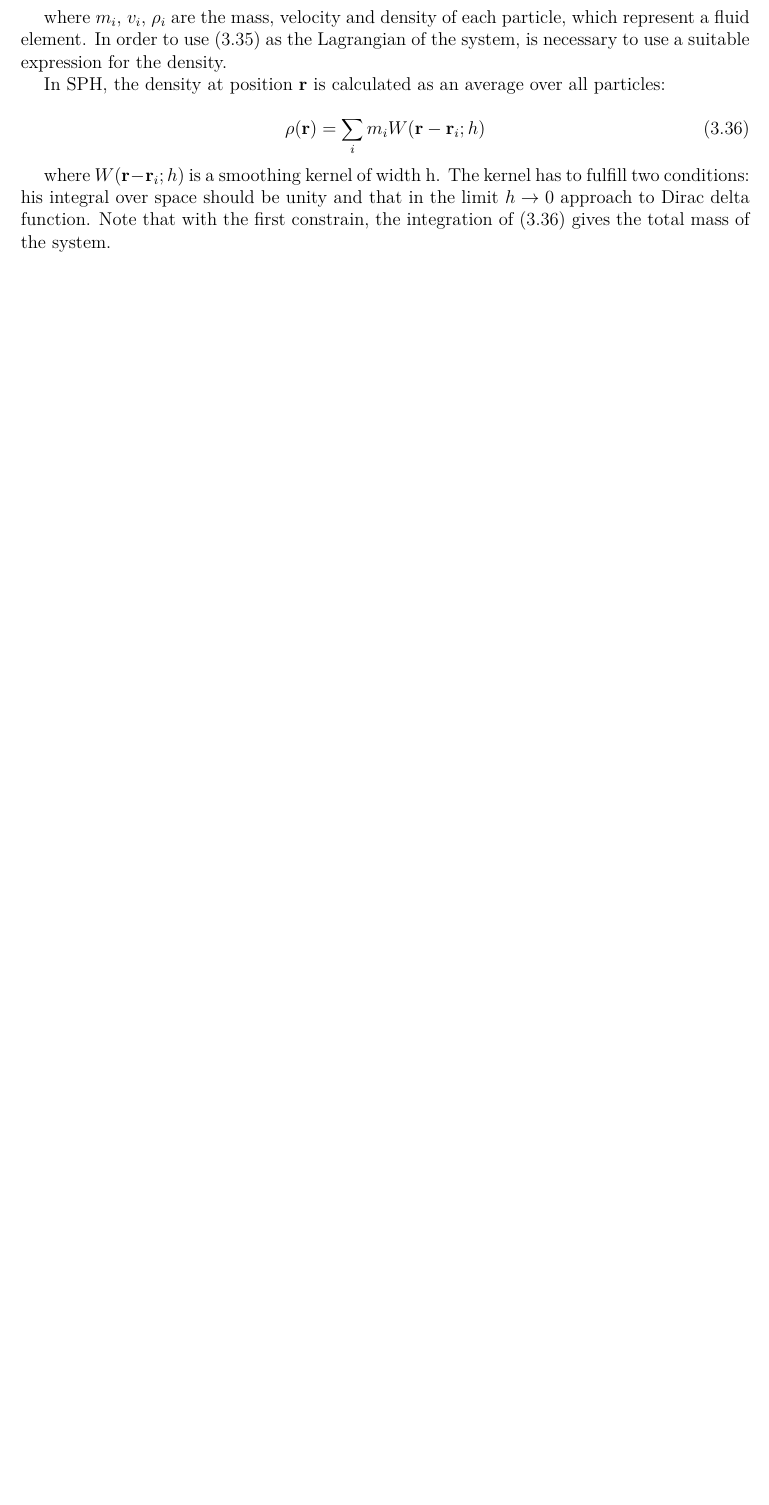
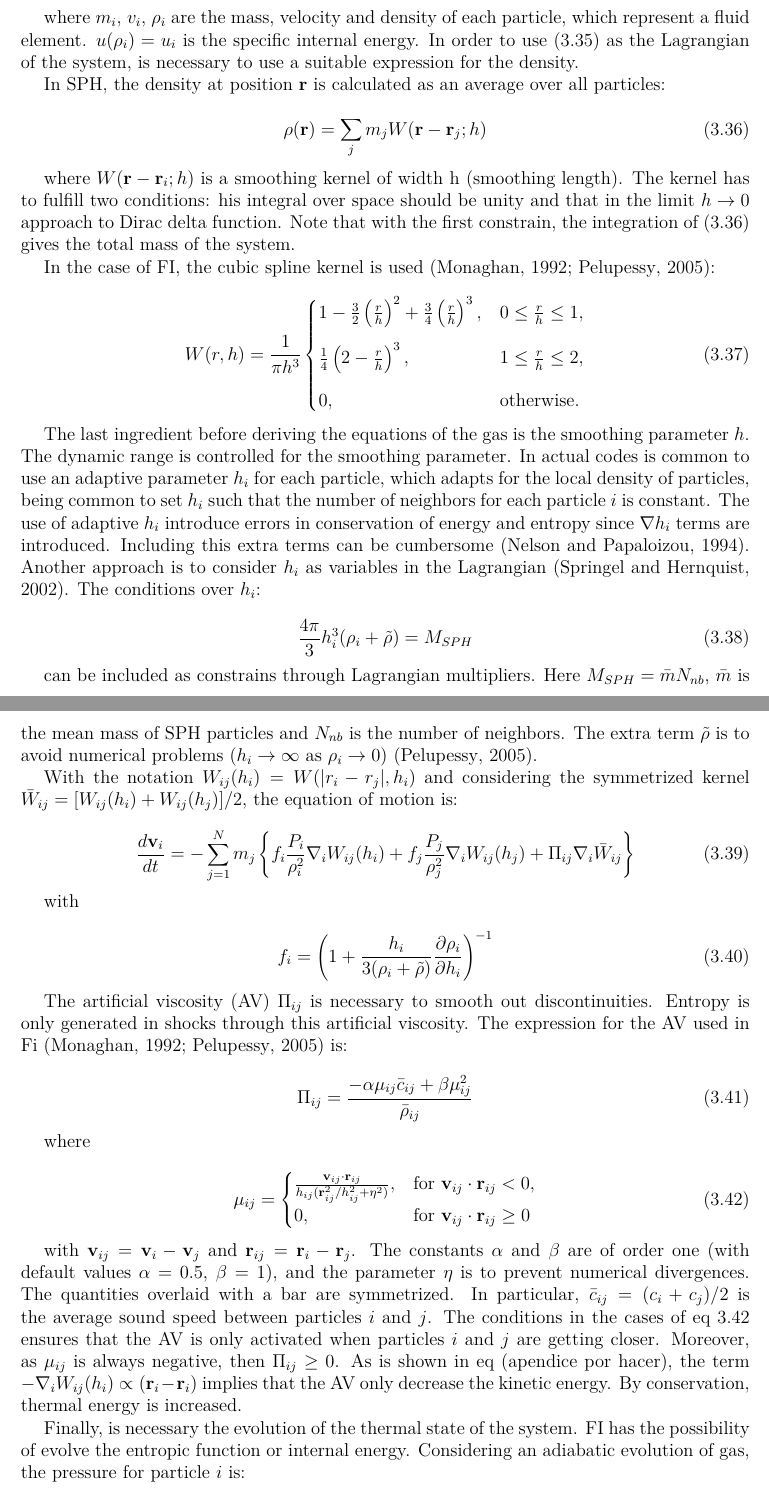
Before and after one commit to BorisCG/Tesis_latex, a LaTeX thesis (main.tex, which reads example.tex): part of page 17 of 25 before the commit and two parts of pages 17 and 18 of 27 after it, the two joined at a grey line, cut so that both start at the same text, the shorter picture padded with empty space. Compiled offline with pdfLaTeX; a missing font is replaced by an installed copy or a similar font; a LaTeX package or settings file that is missing is left out.

Commit message:
sph section advance

```diff
--- a/example.tex
+++ b/example.tex
@@ -282,15 +284,78 @@ where the specific internal energy is related to the pressure by $\partial u / \
 where (\ref{eq:3_32}) is the equation of continuity, (\ref{eq:3_33}) is the equation of motion and (\ref{eq:3_34}) is the internal energy equation. In SPH, instead of (\ref{eq:3_Lag_clasic}), a discrete Lagrangian is used:
 
 \begin{equation}
-	L_{SPH} = \sum_{i=1}^{N} m_i \left[\frac{1}{2} v_i^2 - u(\rho_i)\right] \label{eq:3_lag_discrete}
+	L_{SPH} = \sum_{i=1}^{N} m_i \left[\frac{1}{2} \mathbf{v}_i^2 - u(\rho_i)\right] \label{eq:3_lag_discrete}
 \end{equation}
 
-where $m_i$, $v_i$, $\rho_i$ are the mass, velocity and density of each particle, which represent a fluid element. In order to use (\ref{eq:3_lag_discrete}) as the Lagrangian of the system, is necessary to use a suitable expression for the density.
+where $m_i$, $v_i$, $\rho_i$ are the mass, velocity and density of each particle, which represent a fluid element. $u(\rho_i) = u_i$ is the specific internal energy. In order to use (\ref{eq:3_lag_discrete}) as the Lagrangian of the system, is necessary to use a suitable expression for the density.
 
 In SPH, the density at position $\mathbf{r}$ is calculated as an average over all particles:
 
 \begin{equation}
-	\rho (\mathbf{r}) = \sum_{i} m_i W(\mathbf{r} - \mathbf{r}_i; h) \label{eq:3_dens_SPH}
+	\rho (\mathbf{r}) = \sum_{j} m_j W(\mathbf{r} - \mathbf{r}_j; h) \label{eq:3_dens_SPH}
 \end{equation}
 
-where $W(\mathbf{r} - \mathbf{r}_i; h)$ is a smoothing kernel of width h. The kernel has to fulfill two conditions: his integral over space should be unity and that in the limit $h \to 0$ approach to Dirac delta function. Note that with the first constrain, the integration of (\ref{eq:3_dens_SPH}) gives the total mass of the system.
+where $W(\mathbf{r} - \mathbf{r}_i; h)$ is a smoothing kernel of width h (smoothing length). The kernel has to fulfill two conditions: his integral over space should be unity and that in the limit $h \to 0$ approach to Dirac delta function. Note that with the first constrain, the integration of (\ref{eq:3_dens_SPH}) gives the total mass of the system.
+
+In the case of FI, the cubic spline kernel is used \citep{pelupessy2005numerical,monaghan1992smoothed}:
+
+\begin{equation}
+	W(r,h) = \frac{1}{\pi h^3}
+	\begin{cases}
+		1 - \frac{3}{2}\left(\frac{r}{h}\right)^2 + \frac{3}{4}\left(\frac{r}{h}\right)^3, & 0 \leq \frac{r}{h} \leq 1, \\[2ex]
+		\frac{1}{4}\left(2 - \frac{r}{h}\right)^3, & 1 \leq \frac{r}{h} \leq 2, \\[2ex]
+		0, & \text{otherwise}.
+	\end{cases}
+	\label{eq:monaghan_lattanzio_kernel}
+\end{equation}
+
+The last ingredient before deriving the equations of the gas is the smoothing parameter $h$. The dynamic range is controlled for the smoothing parameter. In actual codes is common to use an adaptive parameter $h_i$ for each particle, which adapts for the local density of particles, being common to set $h_i$ such that the number of neighbors for each particle $i$ is constant. The use of adaptive $h_i$ introduce errors in conservation of energy and entropy since $\nabla h_i$ terms are introduced. Including this extra terms can be cumbersome \citep{nelson1994variable}. Another approach is to consider $h_i$ as variables in the Lagrangian \citep{springel2002cosmological}. The conditions over $h_i$:
+
+\begin{equation}
+	\frac{4 \pi}{3} h_i^3(\rho_i + \tilde{\rho}) = M_{SPH}
+\end{equation}
+
+can be included as constrains through Lagrangian multipliers. Here $M_{SPH} = \bar{m} N_{nb}$, $\bar{m}$ is the mean mass of SPH particles and $N_{nb}$ is the number of neighbors. The extra term $\tilde{\rho}$ is to avoid numerical problems ($h_i \to \infty$ as $\rho_i \to 0$) \citep{pelupessy2005numerical}.
+
+With the notation $W_{ij}(h_i) = W(|r_i - r_j|, h_i)$ and considering the symmetrized kernel $\bar{W}_{ij} = [W_{ij}(h_i) + W_{ij}(h_j)]/2$, the equation of motion is:
+
+\begin{equation}
+	\frac{d\mathbf{v}_i}{dt} = -\sum_{j=1}^N m_j \left\{
+	f_i \frac{P_i}{\rho_i^2} \nabla_i W_{ij}(h_i) +
+	f_j \frac{P_j}{\rho_j^2} \nabla_i W_{ij}(h_j) +
+	\Pi_{ij} \nabla_i \bar{W}_{ij}
+	\right\}
+	\label{eq:3.42}
+\end{equation}
+
+with
+
+\begin{equation}
+	f_i = \left( 1 + \frac{h_i}{3(\rho_i + \tilde{\rho})} \frac{\partial \rho_i}{\partial h_i} \right)^{-1}
+\end{equation}
+
+The artificial viscosity (AV) $\Pi_{ij}$ is necessary to smooth out discontinuities. Entropy is only generated in shocks through this artificial viscosity. The expression for the AV used in Fi \citep{pelupessy2005numerical,monaghan1992smoothed} is:
+
+\begin{equation}
+	\Pi_{ij} = \frac{-\alpha \mu_{ij} \bar{c}_{ij} + \beta \mu_{ij}^2}{\bar{\rho}_{ij}}
+	\label{eq:3.AV}
+\end{equation}
+
+where
+
+\begin{equation}
+	\mu_{ij} =
+	\begin{cases}
+		\frac{\mathbf{v}_{ij} \cdot \mathbf{r}_{ij}}{\bar{h}_{ij}(\mathbf{r}_{ij}^2/\bar{h}_{ij}^2 + \eta^2)}, & \text{for~} \mathbf{v}_{ij} \cdot \mathbf{r}_{ij} < 0, \\
+		0, & \text{for~} \mathbf{v}_{ij} \cdot \mathbf{r}_{ij} \geq 0
+	\end{cases}
+	\label{eq:3.45}
+\end{equation}
+
+with $\mathbf{v}_{ij} = \mathbf{v}_i - \mathbf{v}_j$ and $\mathbf{r}_{ij} = \mathbf{r}_i - \mathbf{r}_j$. The constants $\alpha$ and $\beta$ are of order one (with default values $\alpha = 0.5$, $\beta = 1$), and the parameter $\eta$ is to prevent numerical divergences. The quantities overlaid with a bar are symmetrized. In particular, $\bar{c}_{ij} = (c_i + c_j)/2$ is the average sound speed between particles $i$ and $j$. The conditions in the cases of eq~\ref{eq:3.45} ensures that the AV is only activated when particles $i$ and $j$ are getting closer. Moreover, as $\mu_{ij}$ is always negative, then $\Pi_{ij} \geq 0$. As is shown in eq (apendice por hacer), the term $-\nabla_i W_{ij}(h_i) \propto (\mathbf{r}_i - \mathbf{r}_i)$ implies that the AV only decrease the kinetic energy. By conservation, thermal energy is increased.
+
+Finally, is necessary the evolution of the thermal state of the system. FI has the possibility of evolve the entropic function or internal energy. Considering an adiabatic evolution of gas, the pressure for particle $i$ is:
+
+\begin{equation}
+	P_i = A_i \rho_i ^{\gamma}
+\end{equation}
@@ -297,3 +373,12 @@ where $W(\mathbf{r} - \mathbf{r}_i; h)$ is a smoothing kernel of width h. The ke
+	\frac{dA_i}{dt} = -\frac{\gamma-1}{\rho_i^\gamma} (\Gamma - \Lambda) + \frac{1}{2} \frac{\gamma-1}{\rho_i^{\gamma-1}} \sum_{j=1}^N m_j \Pi_{ij} \mathbf{v}_{ij} \cdot \nabla_i \bar{W}_{ij}
+\end{equation}
+
+where $\Gamma$ and $\Lambda$ are external heating and cooling terms. On the other hand, the system can evolve following the internal energy equation:
+
+
+
+
+
 
 \section{Coupling strategy: Bridge}
 
```
Also changed, not shown: library.bib (+29 -0 lines), main.bbl, main.pdf, example.tex (19 more changed lines), 5 other files.
